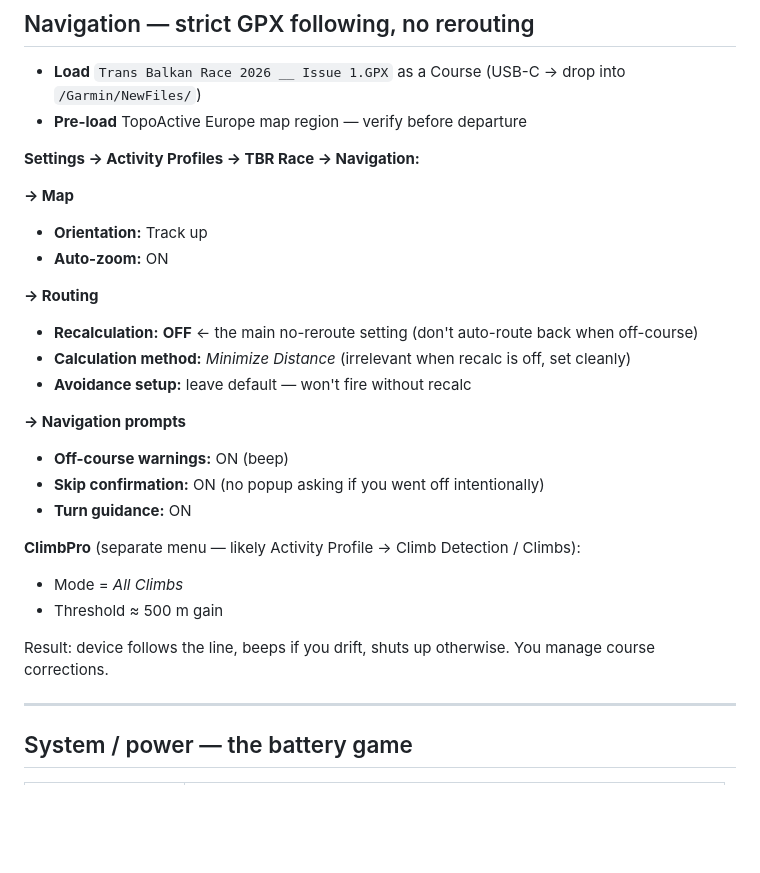
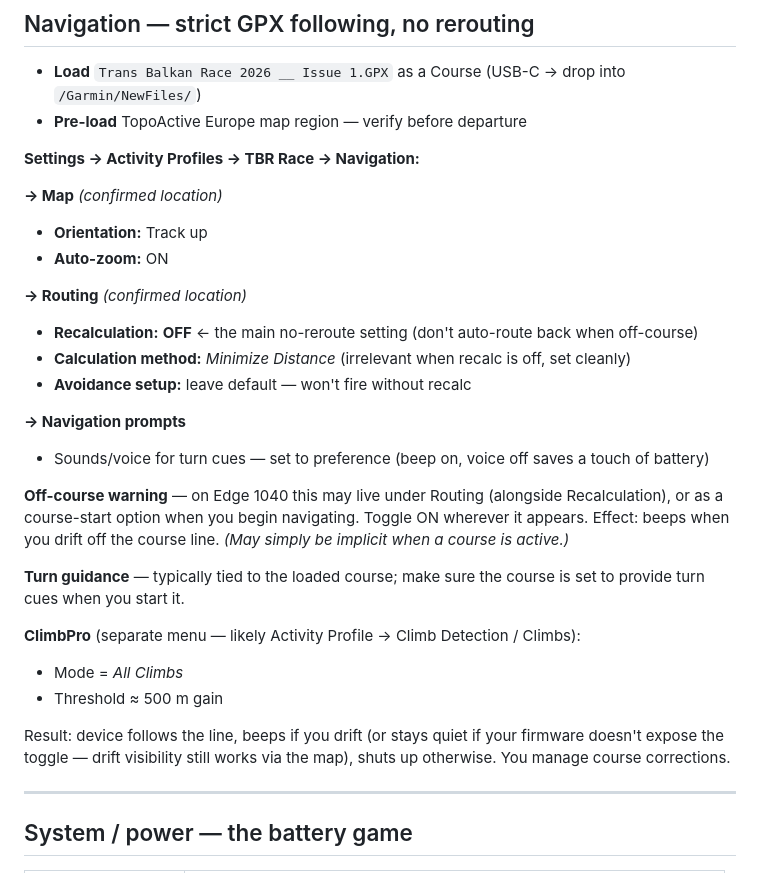
Before and after one commit to tpall/TBR-2026, a Markdown page: garmin_setup.md, the part around the change. GitHub-like rendering; blank space fills up the shorter version.

Commit message:
docs(garmin): stop guessing menu paths for off-course/skip/turn-guidance
Only Map and Routing submenu paths are confirmed on the Edge 1040
firmware here. Off-course warning and turn guidance location remain
uncertain — describe by effect, locate on-device.

Co-Authored-By: Claude Opus 4.7 (1M context) <noreply@anthropic.com>

```diff
--- a/garmin_setup.md
+++ b/garmin_setup.md
@@ -81,25 +81,27 @@ Default top section (already shown): distance to go · ascent remaining · grade
 
 **Settings → Activity Profiles → TBR Race → Navigation:**
 
-**→ Map**
+**→ Map** *(confirmed location)*
 - **Orientation:** Track up
 - **Auto-zoom:** ON
 
-**→ Routing**
+**→ Routing** *(confirmed location)*
 - **Recalculation:** **OFF** ← the main no-reroute setting (don't auto-route back when off-course)
 - **Calculation method:** *Minimize Distance* (irrelevant when recalc is off, set cleanly)
 - **Avoidance setup:** leave default — won't fire without recalc
 
 **→ Navigation prompts**
-- **Off-course warnings:** ON (beep)
-- **Skip confirmation:** ON (no popup asking if you went off intentionally)
-- **Turn guidance:** ON
+- Sounds/voice for turn cues — set to preference (beep on, voice off saves a touch of battery)
+
+**Off-course warning** — on Edge 1040 this may live under Routing (alongside Recalculation), or as a course-start option when you begin navigating. Toggle ON wherever it appears. Effect: beeps when you drift off the course line. *(May simply be implicit when a course is active.)*
+
+**Turn guidance** — typically tied to the loaded course; make sure the course is set to provide turn cues when you start it.
 
 **ClimbPro** (separate menu — likely Activity Profile → Climb Detection / Climbs):
 - Mode = *All Climbs*
 - Threshold ≈ 500 m gain
 
-Result: device follows the line, beeps if you drift, shuts up otherwise. You manage course corrections.
+Result: device follows the line, beeps if you drift (or stays quiet if your firmware doesn't expose the toggle — drift visibility still works via the map), shuts up otherwise. You manage course corrections.
 
 ---
 
```
